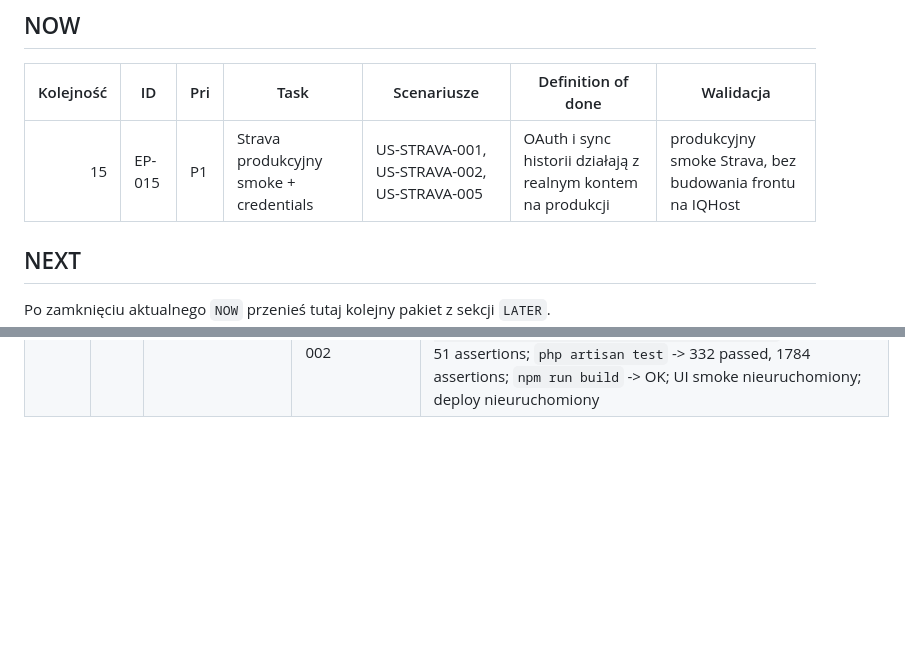
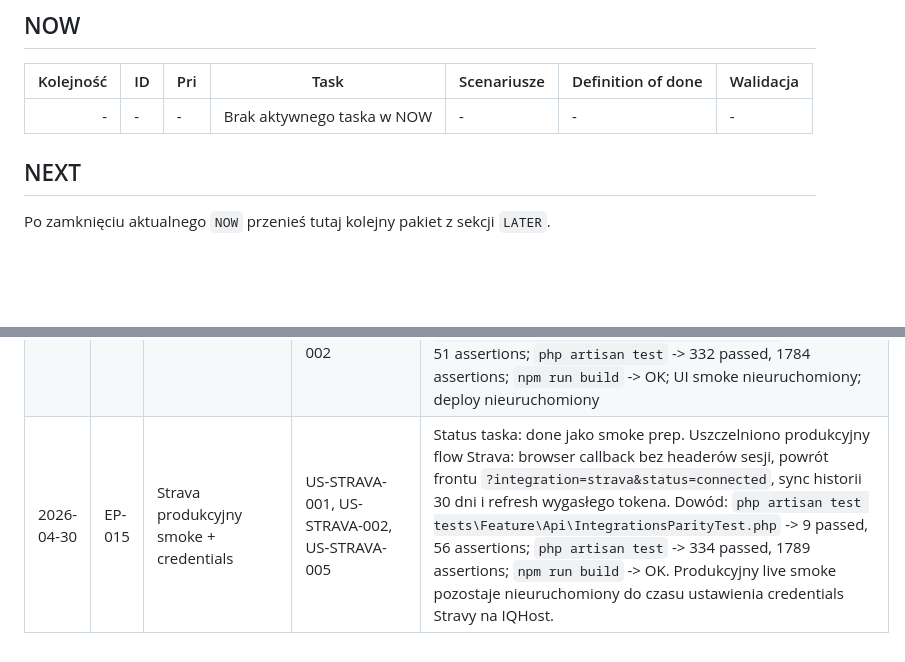
Before and after one commit to marcinkula1982/MarcinCoach-v2, a Markdown page: docs/execution-plan.md, 2 parts joined by grey strips. Drawn GitHub-style; blank space fills up the shorter version.

```diff
--- a/docs/execution-plan.md
+++ b/docs/execution-plan.md
@@ -34,7 +34,7 @@ Nie zastępuje:
 
 | Kolejność | ID | Pri | Task | Scenariusze | Definition of done | Walidacja |
 |---:|---|---|---|---|---|---|
-| 15 | EP-015 | P1 | Strava produkcyjny smoke + credentials | US-STRAVA-001, US-STRAVA-002, US-STRAVA-005 | OAuth i sync historii działają z realnym kontem na produkcji | produkcyjny smoke Strava, bez budowania frontu na IQHost |
+| - | - | - | Brak aktywnego taska w NOW | - | - | - |
 
 ## NEXT
 
@@ -108,3 +108,4 @@ Po zamknięciu aktualnego `NOW` przenieś tutaj kolejny pakiet z sekcji `LATER`.
 | 2026-04-30 | EP-012 | Pełny formularz startów/races w Profilu | US-RACE-001, US-RACE-002, US-RACE-003 | `RacesManager` w `ProfileEditSection.tsx`: dodaj/edytuj/usuń start z nazwą, datą, dystansem (preset + custom), priorytetem A/B/C i targetTime; zapis przez `PUT /api/me/profile` z pełną tablicą races; `php artisan test` -> 332 passed, 1784 assertions; `npm run build` -> OK; manual smoke CRUD nieuruchomiony; deploy nieuruchomiony |
 | 2026-04-30 | EP-013 | Profile Quality Score widoczny i użyteczny | US-ANALYSIS-008 | `ProfileQualityScore` w `ProfileEditSection.tsx`: score/100, pasek postępu, lista brakujących elementów z czytelnym opisem co uzupełnić; dane z `quality.breakdown` backendu; `php artisan test` -> 332 passed, 1784 assertions; `npm run build` -> OK; manual smoke nieuruchomiony; deploy nieuruchomiony |
 | 2026-04-30 | EP-014 | Globalny widok integracji w Ustawieniach | US-INTEGRATION-001, US-GARMIN-007, US-PRIVACY-002 | Dodano `GET /api/integrations/status` i `DELETE /api/integrations/{provider}` (usuwa `integration_accounts`); `IntegrationsSettingsSection.tsx` pokazuje Garmin/Strava/Polar/Suunto/Coros z real statusem, last sync, przyciskami sync/connect/disconnect, fallback info dla przyszłych integracji; `php artisan test tests\Feature\Api\IntegrationsParityTest.php` -> 7 passed, 51 assertions; `php artisan test` -> 332 passed, 1784 assertions; `npm run build` -> OK; UI smoke nieuruchomiony; deploy nieuruchomiony |
+| 2026-04-30 | EP-015 | Strava produkcyjny smoke + credentials | US-STRAVA-001, US-STRAVA-002, US-STRAVA-005 | Status taska: done jako smoke prep. Uszczelniono produkcyjny flow Strava: browser callback bez headerów sesji, powrót frontu `?integration=strava&status=connected`, sync historii 30 dni i refresh wygasłego tokena. Dowód: `php artisan test tests\Feature\Api\IntegrationsParityTest.php` -> 9 passed, 56 assertions; `php artisan test` -> 334 passed, 1789 assertions; `npm run build` -> OK. Produkcyjny live smoke pozostaje nieuruchomiony do czasu ustawienia credentials Stravy na IQHost. |
```
